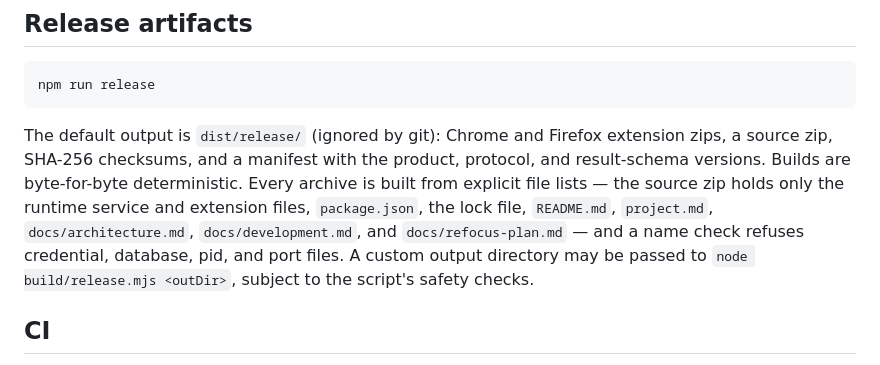
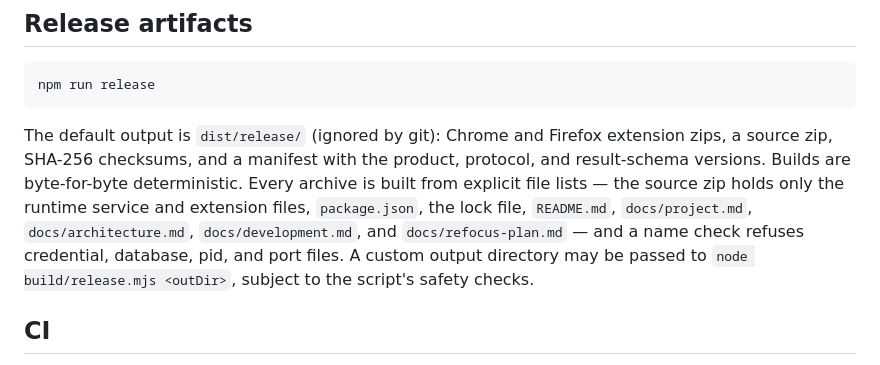
Before and after one commit to brentrockwood/browser-tabs, a Markdown page: docs/development.md, the part around the change. Rendered like a GitHub page.

Commit message:
Update documented release path for project scope

````diff
--- a/docs/development.md
+++ b/docs/development.md
@@ -65,7 +65,7 @@ These change independently. `npm run check:versions` fails if the product versio
 npm run release
 ```
 
-The default output is `dist/release/` (ignored by git): Chrome and Firefox extension zips, a source zip, SHA-256 checksums, and a manifest with the product, protocol, and result-schema versions. Builds are byte-for-byte deterministic. Every archive is built from explicit file lists — the source zip holds only the runtime service and extension files, `package.json`, the lock file, `README.md`, `project.md`, `docs/architecture.md`, `docs/development.md`, and `docs/refocus-plan.md` — and a name check refuses credential, database, pid, and port files. A custom output directory may be passed to `node build/release.mjs <outDir>`, subject to the script's safety checks.
+The default output is `dist/release/` (ignored by git): Chrome and Firefox extension zips, a source zip, SHA-256 checksums, and a manifest with the product, protocol, and result-schema versions. Builds are byte-for-byte deterministic. Every archive is built from explicit file lists — the source zip holds only the runtime service and extension files, `package.json`, the lock file, `README.md`, `docs/project.md`, `docs/architecture.md`, `docs/development.md`, and `docs/refocus-plan.md` — and a name check refuses credential, database, pid, and port files. A custom output directory may be passed to `node build/release.mjs <outDir>`, subject to the script's safety checks.
 
 ## CI
 
````
